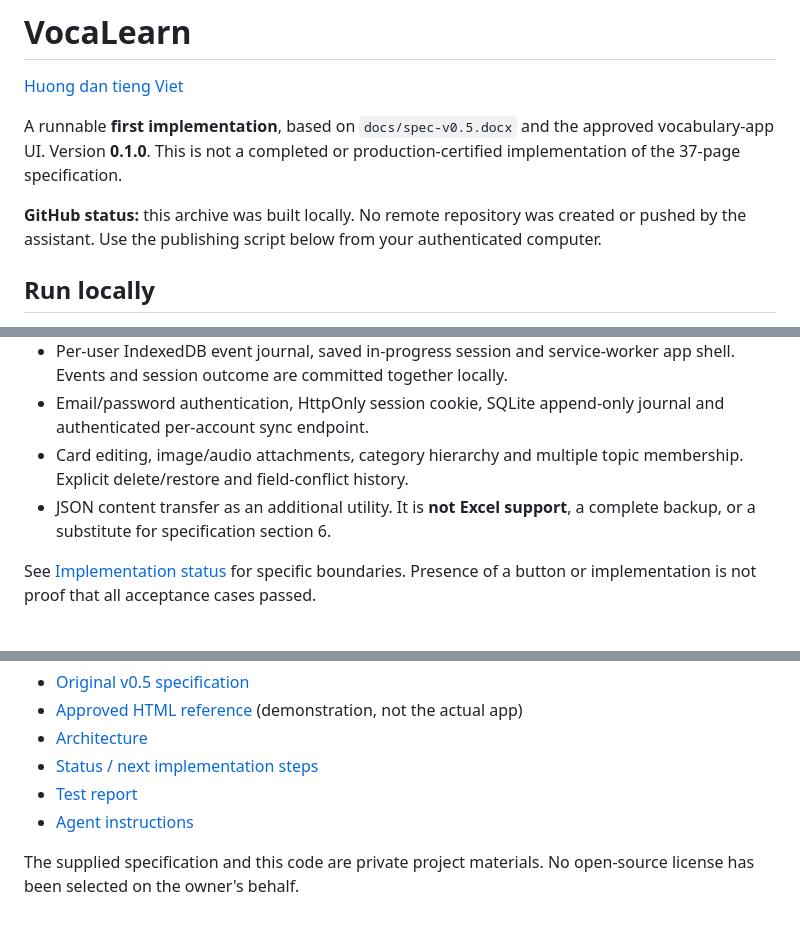
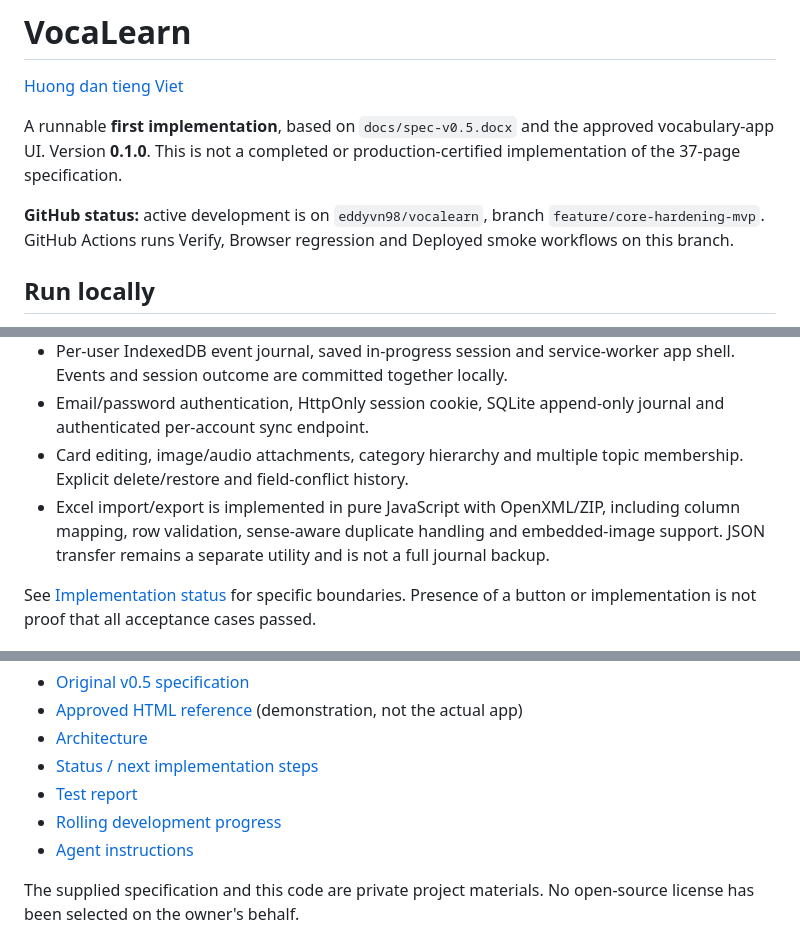
Before and after one commit to eddyvn98/vocalearn, a Markdown page: README.md, 3 parts joined by grey strips. GitHub-like rendering.

Commit message:
docs: align README with active repository state

```diff
--- a/README.md
+++ b/README.md
@@ -4,7 +4,7 @@
 
 A runnable **first implementation**, based on `docs/spec-v0.5.docx` and the approved vocabulary-app UI. Version **0.1.0**. This is not a completed or production-certified implementation of the 37-page specification.
 
-**GitHub status:** this archive was built locally. No remote repository was created or pushed by the assistant. Use the publishing script below from your authenticated computer.
+**GitHub status:** active development is on `eddyvn98/vocalearn`, branch `feature/core-hardening-mvp`. GitHub Actions runs Verify, Browser regression and Deployed smoke workflows on this branch.
 
 ## Run locally
 
@@ -33,7 +33,7 @@ The development server binds to `127.0.0.1:3000`. Persistent server data lives i
 - Per-user IndexedDB event journal, saved in-progress session and service-worker app shell. Events and session outcome are committed together locally.
 - Email/password authentication, HttpOnly session cookie, SQLite append-only journal and authenticated per-account sync endpoint.
 - Card editing, image/audio attachments, category hierarchy and multiple topic membership. Explicit delete/restore and field-conflict history.
-- JSON content transfer as an additional utility. It is **not Excel support**, a complete backup, or a substitute for specification section 6.
+- Excel import/export is implemented in pure JavaScript with OpenXML/ZIP, including column mapping, row validation, sense-aware duplicate handling and embedded-image support. JSON transfer remains a separate utility and is not a full journal backup.
 
 See [Implementation status](docs/STATUS.md) for specific boundaries. Presence of a button or implementation is not proof that all acceptance cases passed.
 
@@ -86,6 +86,7 @@ docs/               original spec, reference demo, status and test report
 - [Architecture](docs/ARCHITECTURE.md)
 - [Status / next implementation steps](docs/STATUS.md)
 - [Test report](docs/TEST_REPORT.md)
+- [Rolling development progress](docs/PROGRESS.md)
 - [Agent instructions](AGENTS.md)
 
 The supplied specification and this code are private project materials. No open-source license has been selected on the owner's behalf.
```
